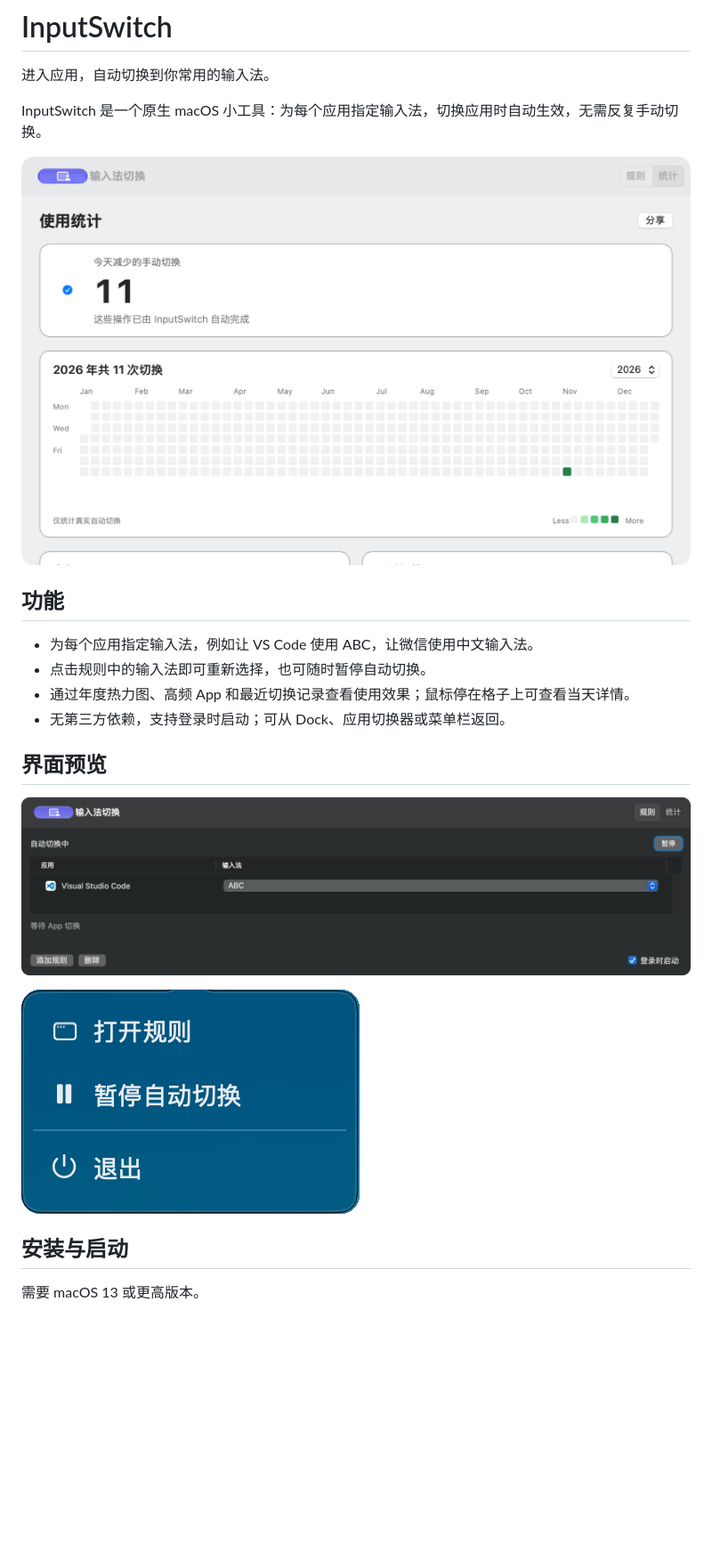
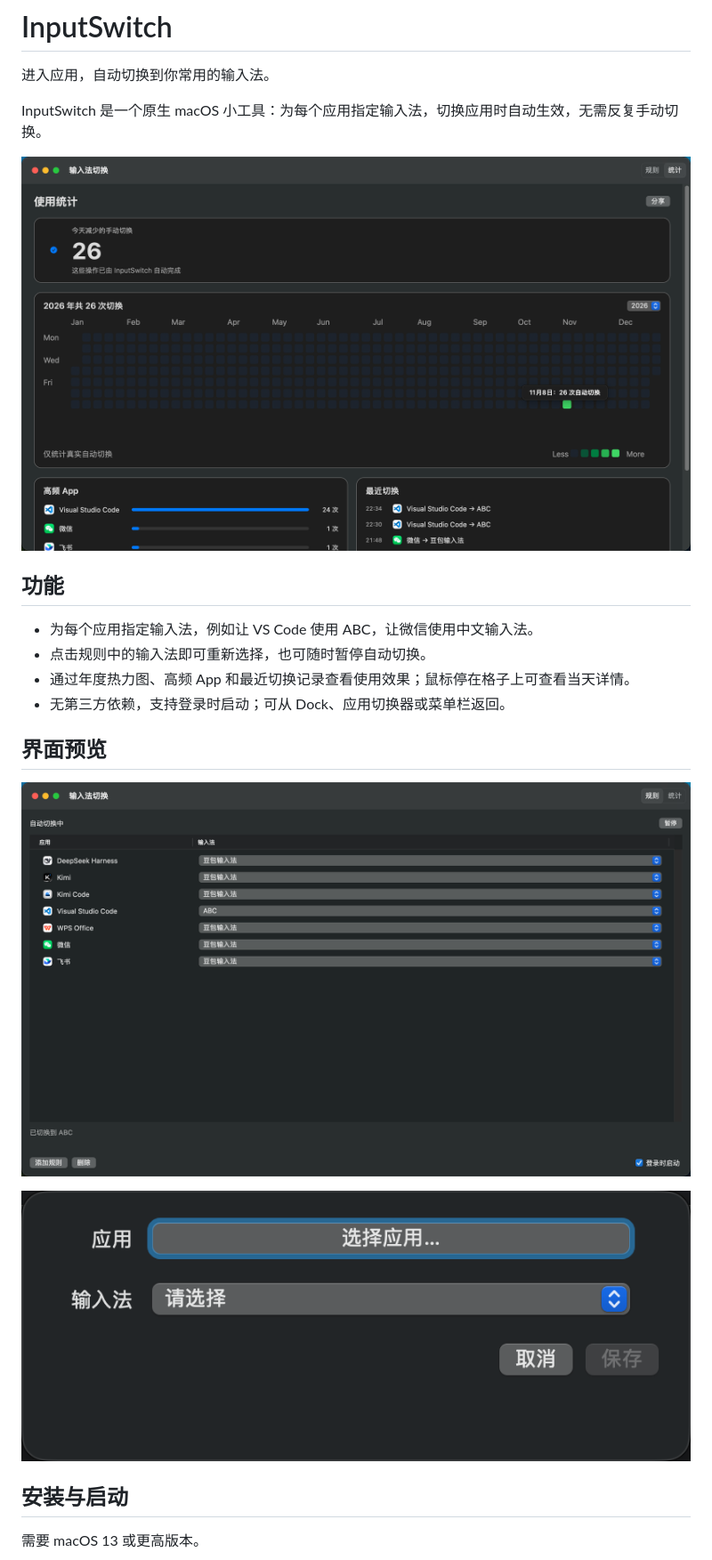
Before and after one commit to yl-jiang/InputSwitch, a Markdown page: README.md, the part around the change. Shown at 89% size. Drawn GitHub-style; pictures changed too: docs/images/menu.png (deleted), docs/images/rule-editor.png (added), docs/images/rules.png; blank space fills up the shorter version.

Commit message:
docs: 替换为最新规则编辑与统计截图
使用提供的最新真实界面，新增规则编辑预览并移除菜单栏截图。

```diff
--- a/README.md
+++ b/README.md
@@ -4,7 +4,7 @@
 
 InputSwitch 是一个原生 macOS 小工具：为每个应用指定输入法，切换应用时自动生效，无需反复手动切换。
 
-![InputSwitch 使用统计界面](docs/images/statistics.jpg)
+![InputSwitch 使用统计界面](docs/images/statistics.png)
 
 ## 功能
 
@@ -17,7 +17,7 @@ InputSwitch 是一个原生 macOS 小工具：为每个应用指定输入法，
 
 ![规则设置：为 Visual Studio Code 指定 ABC](docs/images/rules.png)
 
-![菜单栏快捷操作](docs/images/menu.png)
+![选择应用与输入法](docs/images/rule-editor.png)
 
 ## 安装与启动
 
```
